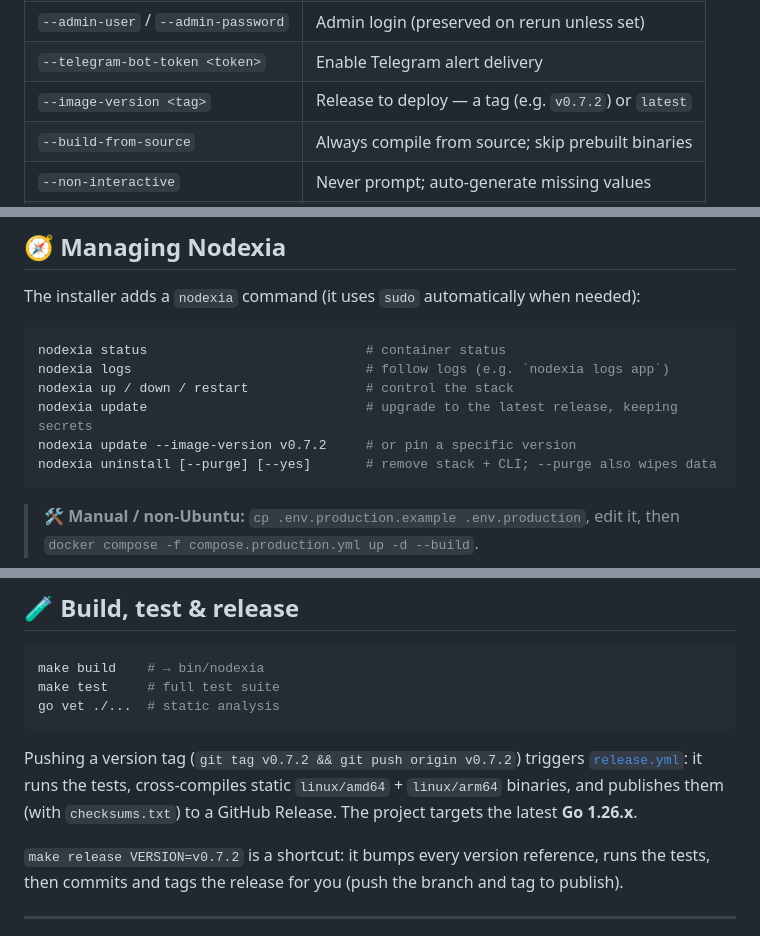
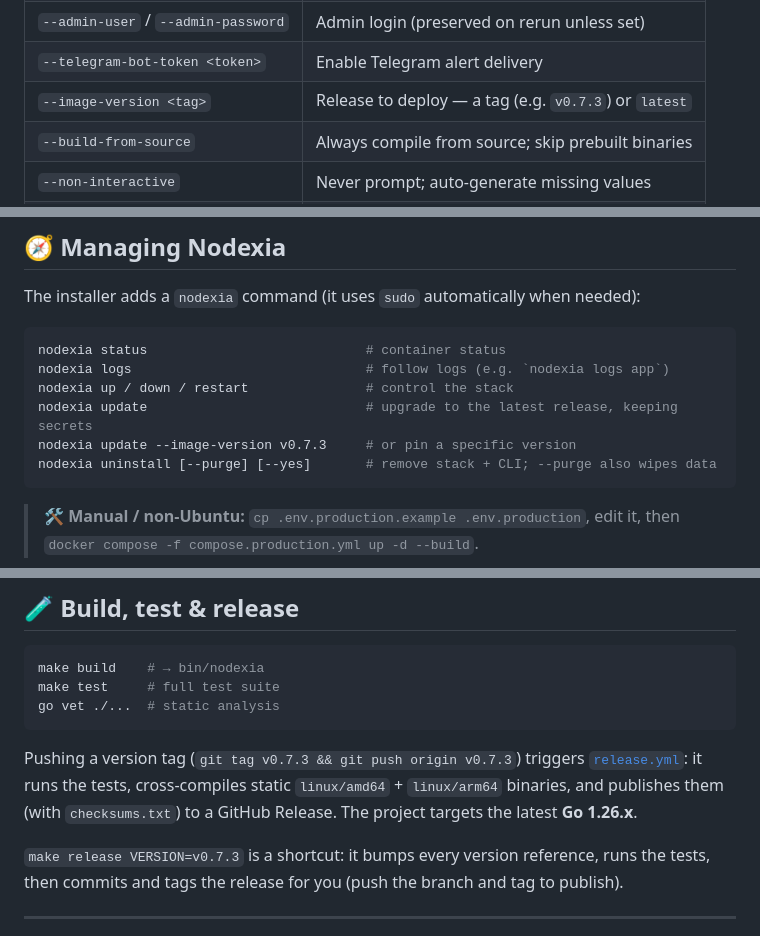
Before and after one commit to Ho3einK84/Nodexia, a Markdown page: README.md, 3 parts joined by grey strips. Drawn GitHub-style.

Commit message:
docs: update changelog and documentation for v0.7.3 release

````diff
--- a/README.md
+++ b/README.md
@@ -70,7 +70,7 @@ for an unattended run (a random admin password is printed once at the end).
 | `--email <addr>` | ACME / Let's Encrypt contact |
 | `--admin-user` / `--admin-password` | Admin login (preserved on rerun unless set) |
 | `--telegram-bot-token <token>` | Enable Telegram alert delivery |
-| `--image-version <tag>` | Release to deploy — a tag (e.g. `v0.7.2`) or `latest` |
+| `--image-version <tag>` | Release to deploy — a tag (e.g. `v0.7.3`) or `latest` |
 | `--build-from-source` | Always compile from source; skip prebuilt binaries |
 | `--non-interactive` | Never prompt; auto-generate missing values |
 | `-h`, `--help` | Show all options |
@@ -86,7 +86,7 @@ nodexia status                            # container status
 nodexia logs                              # follow logs (e.g. `nodexia logs app`)
 nodexia up / down / restart               # control the stack
 nodexia update                            # upgrade to the latest release, keeping secrets
-nodexia update --image-version v0.7.2     # or pin a specific version
+nodexia update --image-version v0.7.3     # or pin a specific version
 nodexia uninstall [--purge] [--yes]       # remove stack + CLI; --purge also wipes data
 ```
 
@@ -162,12 +162,12 @@ make test     # full test suite
 go vet ./...  # static analysis
 ```
 
-Pushing a version tag (`git tag v0.7.2 && git push origin v0.7.2`) triggers
+Pushing a version tag (`git tag v0.7.3 && git push origin v0.7.3`) triggers
 [`release.yml`](.github/workflows/release.yml): it runs the tests, cross-compiles
 static `linux/amd64` + `linux/arm64` binaries, and publishes them (with
 `checksums.txt`) to a GitHub Release. The project targets the latest **Go 1.26.x**.
 
-`make release VERSION=v0.7.2` is a shortcut: it bumps every version reference,
+`make release VERSION=v0.7.3` is a shortcut: it bumps every version reference,
 runs the tests, then commits and tags the release for you (push the branch and
 tag to publish).
 
````
Also changed, not shown: CHANGELOG.md (+11 -0 lines), docs/tab-system.md (+3 -2 lines).
